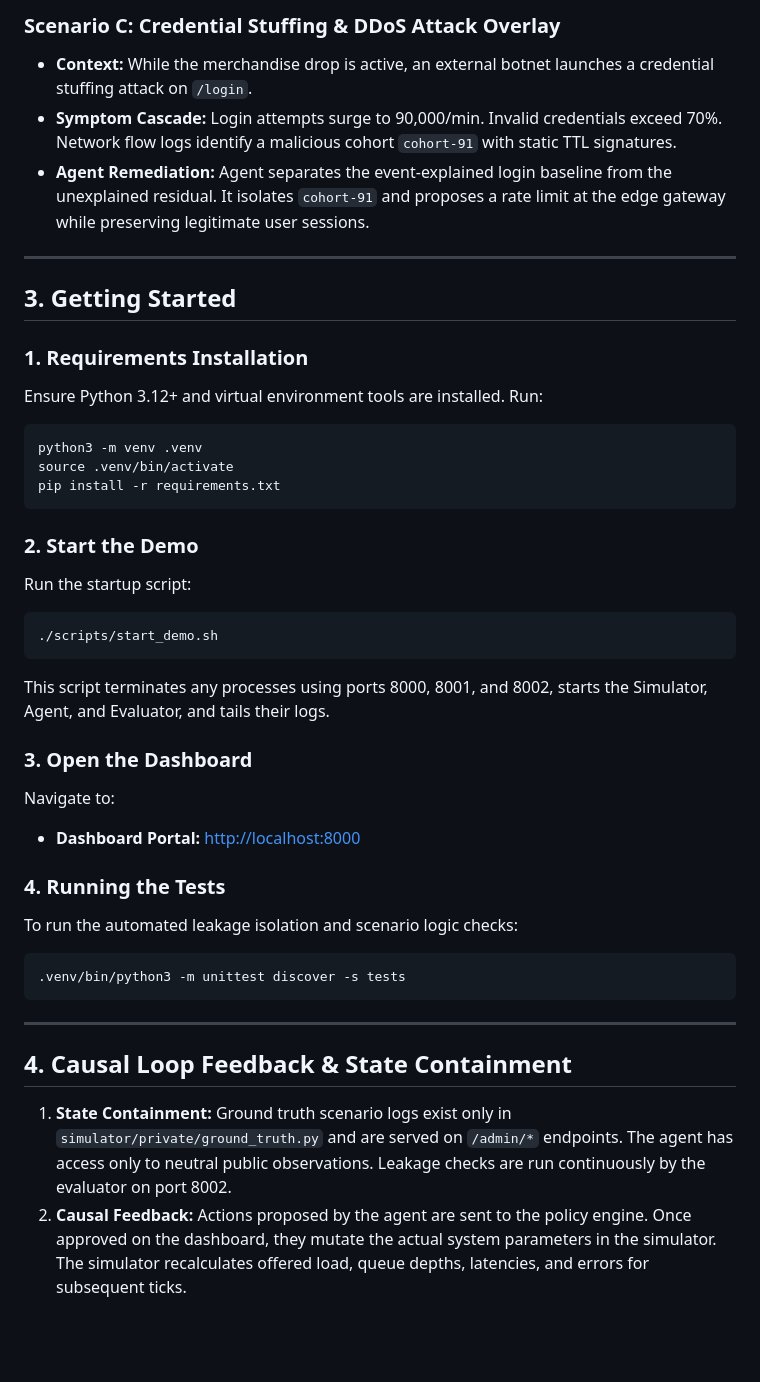
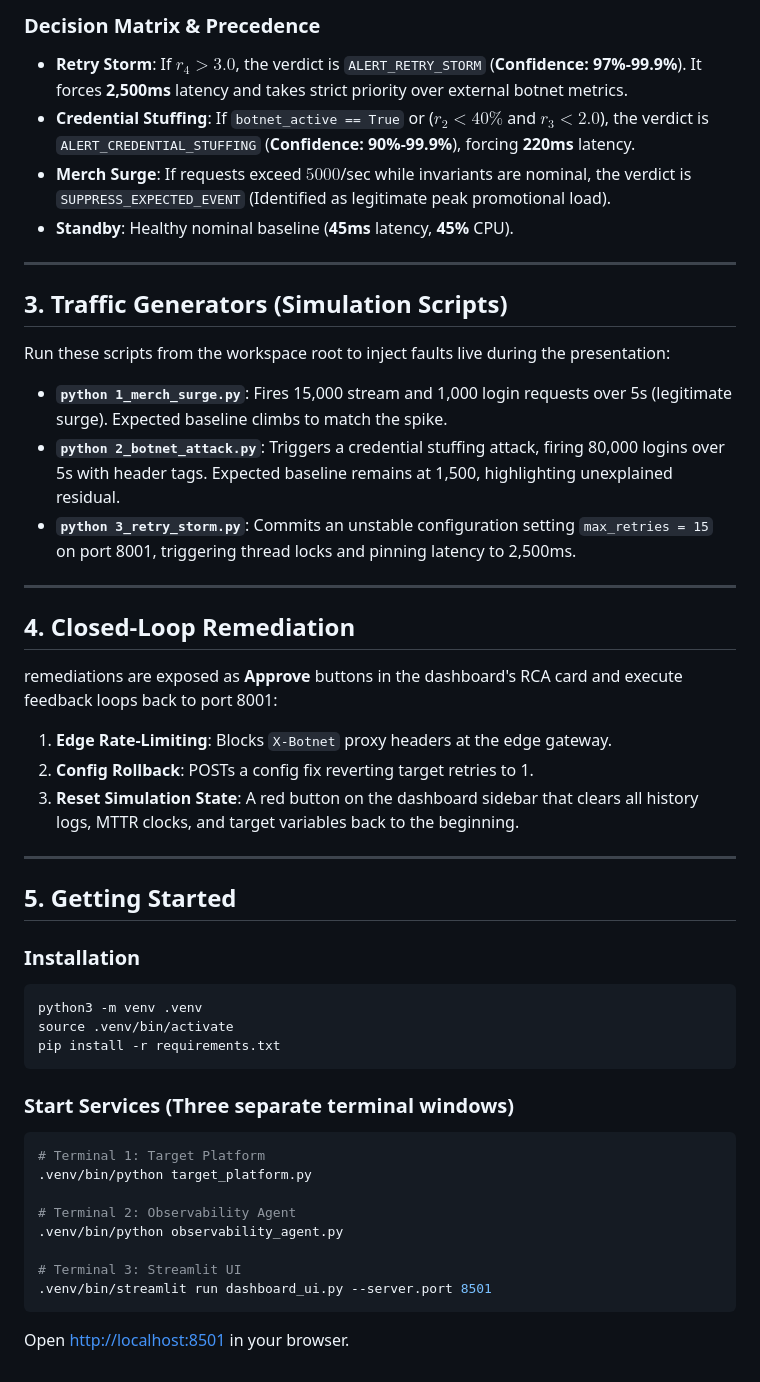
Before and after one commit to Rasagna-05/Context-Aware-Autonomous-Observability, a Markdown page: README.md, the part around one of its changes. Drawn GitHub-style; blank space fills up the shorter version.

````diff
--- a/README.md
+++ b/README.md
@@ -64,41 +45,52 @@ context-aware-observability/
 
-### Scenario C: Credential Stuffing & DDoS Attack Overlay
-* **Context:** While the merchandise drop is active, an external botnet launches a credential stuffing attack on `/login`.
-* **Symptom Cascade:** Login attempts surge to 90,000/min. Invalid credentials exceed 70%. Network flow logs identify a malicious cohort `cohort-91` with static TTL signatures.
-* **Agent Remediation:** Agent separates the event-explained login baseline from the unexplained residual. It isolates `cohort-91` and proposes a rate limit at the edge gateway while preserving legitimate user sessions.
+### Decision Matrix & Precedence
+
+*   **Retry Storm**: If $r_4 > 3.0$, the verdict is `ALERT_RETRY_STORM` (**Confidence: 97%-99.9%**). It forces **2,500ms** latency and takes strict priority over external botnet metrics.
+*   **Credential Stuffing**: If `botnet_active == True` or ($r_2 < 40\%$ and $r_3 < 2.0$), the verdict is `ALERT_CREDENTIAL_STUFFING` (**Confidence: 90%-99.9%**), forcing **220ms** latency.
+*   **Merch Surge**: If requests exceed $5000$/sec while invariants are nominal, the verdict is `SUPPRESS_EXPECTED_EVENT` (Identified as legitimate peak promotional load).
+*   **Standby**: Healthy nominal baseline (**45ms** latency, **45%** CPU).
 
 ---
 
-## 3. Getting Started
+## 3. Traffic Generators (Simulation Scripts)
 
-### 1. Requirements Installation
-Ensure Python 3.12+ and virtual environment tools are installed. Run:
+Run these scripts from the workspace root to inject faults live during the presentation:
+
+*   **`python 1_merch_surge.py`**: Fires 15,000 stream and 1,000 login requests over 5s (legitimate surge). Expected baseline climbs to match the spike.
+*   **`python 2_botnet_attack.py`**: Triggers a credential stuffing attack, firing 80,000 logins over 5s with header tags. Expected baseline remains at 1,500, highlighting unexplained residual.
+*   **`python 3_retry_storm.py`**: Commits an unstable configuration setting `max_retries = 15` on port 8001, triggering thread locks and pinning latency to 2,500ms.
+
+---
+
+## 4. Closed-Loop Remediation
+
+ remediations are exposed as **Approve** buttons in the dashboard's RCA card and execute feedback loops back to port 8001:
+
+1.  **Edge Rate-Limiting**: Blocks `X-Botnet` proxy headers at the edge gateway.
+2.  **Config Rollback**: POSTs a config fix reverting target retries to 1.
+3.  **Reset Simulation State**: A red button on the dashboard sidebar that clears all history logs, MTTR clocks, and target variables back to the beginning.
+
+---
+
+## 5. Getting Started
+
+### Installation
 ```bash
 python3 -m venv .venv
 source .venv/bin/activate
 pip install -r requirements.txt
 ```
 
-### 2. Start the Demo
-Run the startup script:
+### Start Services (Three separate terminal windows)
 ```bash
-./scripts/start_demo.sh
-```
-This script terminates any processes using ports 8000, 8001, and 8002, starts the Simulator, Agent, and Evaluator, and tails their logs.
+# Terminal 1: Target Platform
+.venv/bin/python target_platform.py
 
-### 3. Open the Dashboard
-Navigate to:
-* **Dashboard Portal:** [http://localhost:8000](http://localhost:8000)
+# Terminal 2: Observability Agent
+.venv/bin/python observability_agent.py
 
-### 4. Running the Tests
-To run the automated leakage isolation and scenario logic checks:
-```bash
-.venv/bin/python3 -m unittest discover -s tests
+# Terminal 3: Streamlit UI
+.venv/bin/streamlit run dashboard_ui.py --server.port 8501
 ```
 
----
-
-## 4. Causal Loop Feedback & State Containment
-
-1. **State Containment:** Ground truth scenario logs exist only in `simulator/private/ground_truth.py` and are served on `/admin/*` endpoints. The agent has access only to neutral public observations. Leakage checks are run continuously by the evaluator on port 8002.
-2. **Causal Feedback:** Actions proposed by the agent are sent to the policy engine. Once approved on the dashboard, they mutate the actual system parameters in the simulator. The simulator recalculates offered load, queue depths, latencies, and errors for subsequent ticks.
+Open [http://localhost:8501](http://localhost:8501) in your browser.
````
Also changed, not shown: other parts of README.md (+32 -51 lines).
